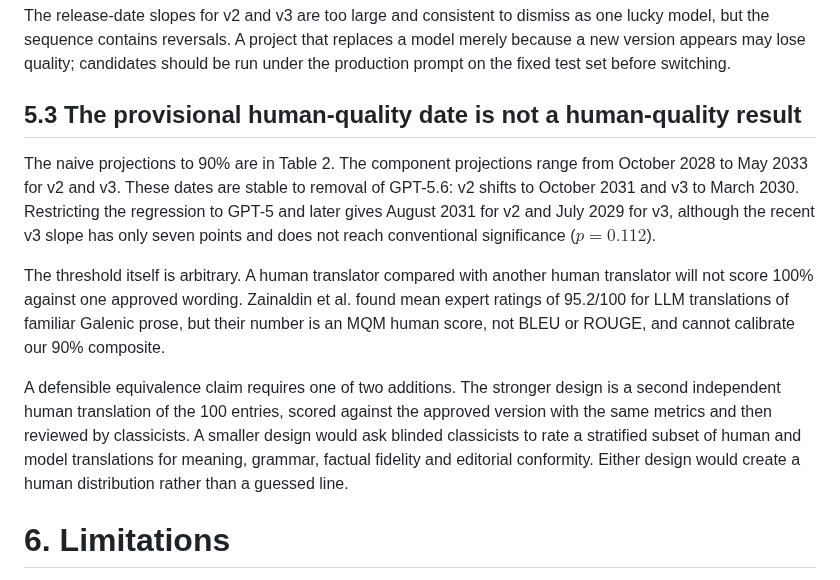
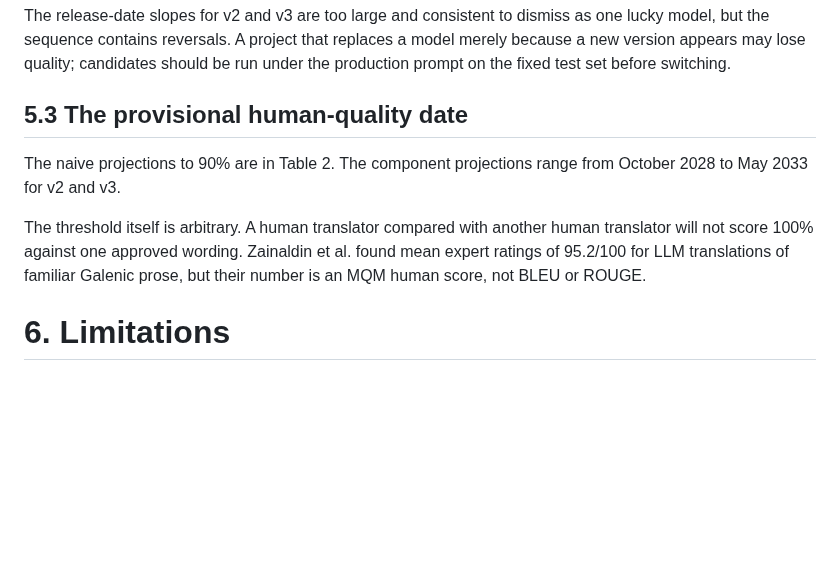
Before and after one commit to solresol/stephanos, a Markdown page: paper/benchmark_translation_draft.md, the part around the change. Drawn GitHub-style; blank space fills up the shorter version.

Commit message:
Condense the provisional human-quality date discussion

```diff
--- a/paper/benchmark_translation_draft.md
+++ b/paper/benchmark_translation_draft.md
@@ -219,13 +219,11 @@ Broadly speaking, projects that provide guided prompts should expect human-level
 
 The release-date slopes for v2 and v3 are too large and consistent to dismiss as one lucky model, but the sequence contains reversals. A project that replaces a model merely because a new version appears may lose quality; candidates should be run under the production prompt on the fixed test set before switching.
 
-## 5.3 The provisional human-quality date is not a human-quality result
+## 5.3 The provisional human-quality date
 
-The naive projections to 90% are in Table 2. The component projections range from October 2028 to May 2033 for v2 and v3. These dates are stable to removal of GPT-5.6: v2 shifts to October 2031 and v3 to March 2030. Restricting the regression to GPT-5 and later gives August 2031 for v2 and July 2029 for v3, although the recent v3 slope has only seven points and does not reach conventional significance ($p=0.112$).
+The naive projections to 90% are in Table 2. The component projections range from October 2028 to May 2033 for v2 and v3.
 
-The threshold itself is arbitrary. A human translator compared with another human translator will not score 100% against one approved wording. Zainaldin et al. found mean expert ratings of 95.2/100 for LLM translations of familiar Galenic prose, but their number is an MQM human score, not BLEU or ROUGE, and cannot calibrate our 90% composite.
-
-A defensible equivalence claim requires one of two additions. The stronger design is a second independent human translation of the 100 entries, scored against the approved version with the same metrics and then reviewed by classicists. A smaller design would ask blinded classicists to rate a stratified subset of human and model translations for meaning, grammar, factual fidelity and editorial conformity. Either design would create a human distribution rather than a guessed line.
+The threshold itself is arbitrary. A human translator compared with another human translator will not score 100% against one approved wording. Zainaldin et al. found mean expert ratings of 95.2/100 for LLM translations of familiar Galenic prose, but their number is an MQM human score, not BLEU or ROUGE.
 
 # 6. Limitations
 
```
